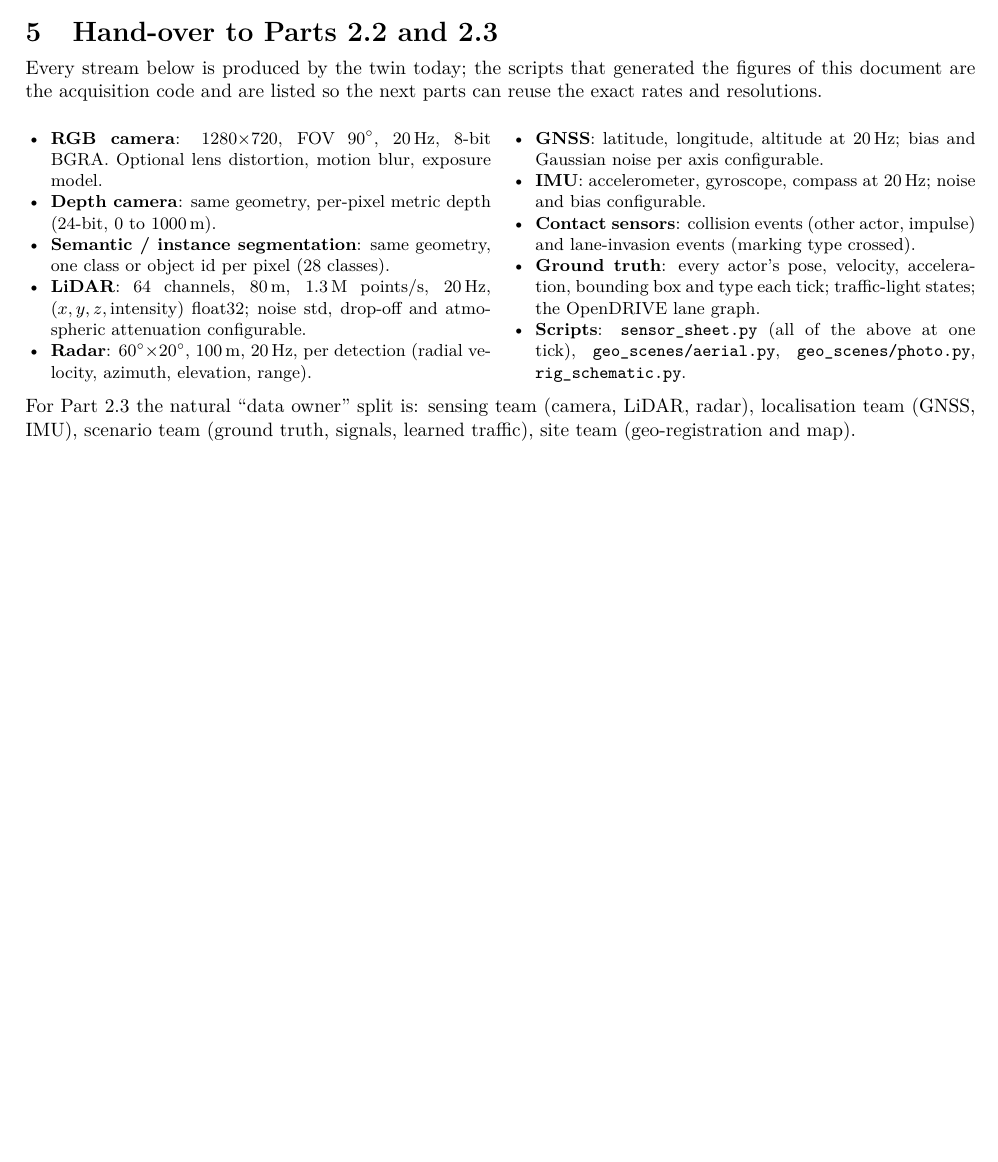
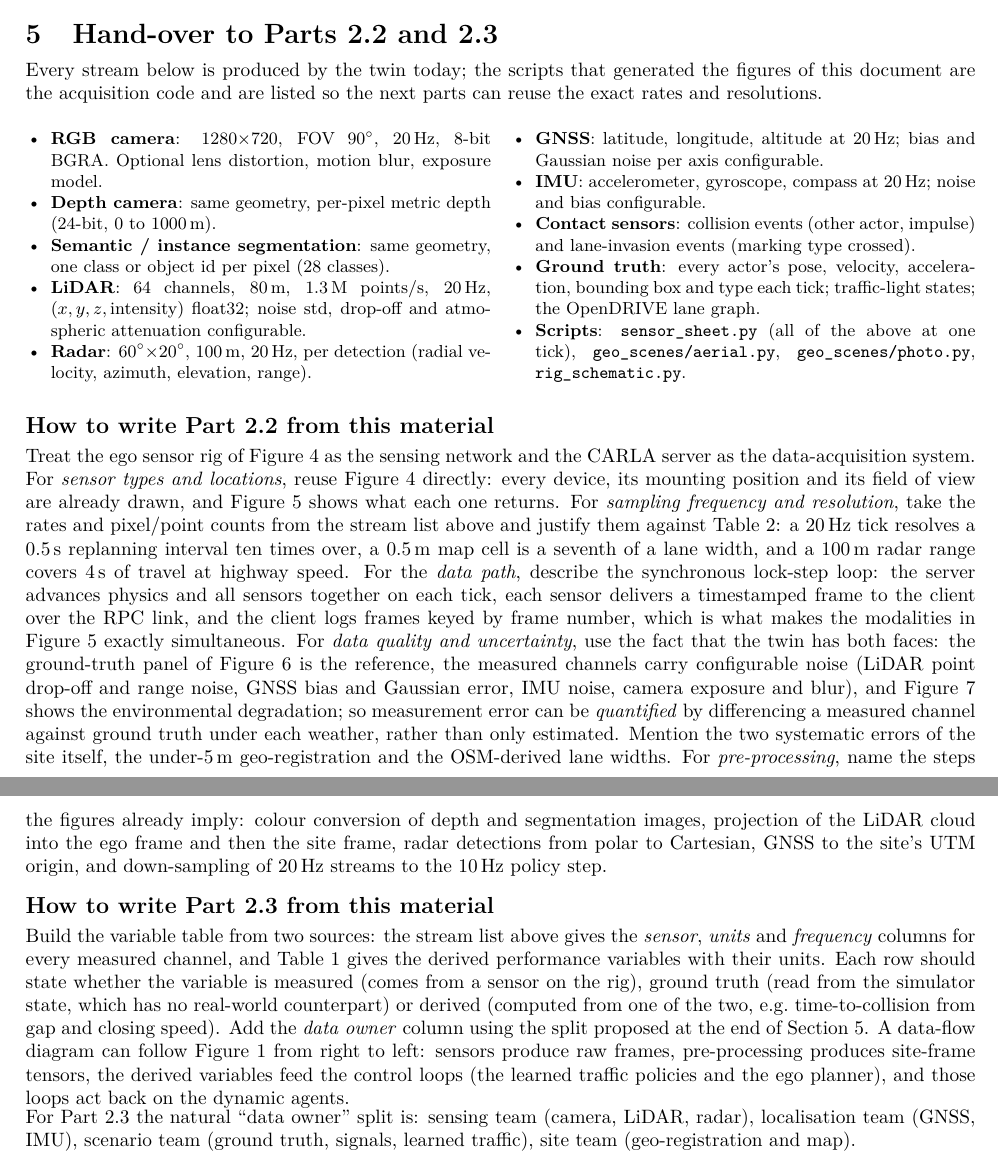
Before and after one commit to hg2622/Denso_AV, a LaTeX document (denso_presentaiton/dt_deliverable2/deliverable2_part1.tex): part of page 11 of 11 before the commit and two parts of pages 11 and 12 of 12 after it, the two joined at a grey line, cut so that both start at the same text, the shorter picture padded with empty space. Compiled offline with pdfLaTeX.

Commit message:
Deliverable 2: add guidance paragraphs for Parts 2.2 and 2.3
Co-Authored-By: Claude Fable 5.1 <noreply@anthropic.com>

```diff
--- a/denso_presentaiton/dt_deliverable2/deliverable2_part1.tex
+++ b/denso_presentaiton/dt_deliverable2/deliverable2_part1.tex
@@ -124,5 +124,12 @@ Every stream below is produced by the twin today; the scripts that generated the
 \item \textbf{Scripts}: \texttt{sensor\_sheet.py} (all of the above at one tick), \texttt{geo\_scenes/aerial.py}, \texttt{geo\_scenes/photo.py}, \texttt{rig\_schematic.py}.
 \end{itemize}
 \end{multicols}
-\vspace{-6pt}\noindent For Part~2.3 the natural ``data owner'' split is: sensing team (camera, LiDAR, radar), localisation team (GNSS, IMU), scenario team (ground truth, signals, learned traffic), site team (geo-registration and map).
+\vspace{-4pt}
+\subsection*{How to write Part 2.2 from this material}
+Treat the ego sensor rig of Figure~\ref{fig:rig} as the sensing network and the CARLA server as the data-acquisition system. For \emph{sensor types and locations}, reuse Figure~\ref{fig:rig} directly: every device, its mounting position and its field of view are already drawn, and Figure~\ref{fig:sensors} shows what each one returns. For \emph{sampling frequency and resolution}, take the rates and pixel/point counts from the stream list above and justify them against Table~\ref{tab:scales}: a 20\,Hz tick resolves a 0.5\,s replanning interval ten times over, a 0.5\,m map cell is a seventh of a lane width, and a 100\,m radar range covers 4\,s of travel at highway speed. For the \emph{data path}, describe the synchronous lock-step loop: the server advances physics and all sensors together on each tick, each sensor delivers a timestamped frame to the client over the RPC link, and the client logs frames keyed by frame number, which is what makes the modalities in Figure~\ref{fig:sensors} exactly simultaneous. For \emph{data quality and uncertainty}, use the fact that the twin has both faces: the ground-truth panel of Figure~\ref{fig:bev} is the reference, the measured channels carry configurable noise (LiDAR point drop-off and range noise, GNSS bias and Gaussian error, IMU noise, camera exposure and blur), and Figure~\ref{fig:weather} shows the environmental degradation; so measurement error can be \emph{quantified} by differencing a measured channel against ground truth under each weather, rather than only estimated. Mention the two systematic errors of the site itself, the under-5\,m geo-registration and the OSM-derived lane widths. For \emph{pre-processing}, name the steps the figures already imply: colour conversion of depth and segmentation images, projection of the LiDAR cloud into the ego frame and then the site frame, radar detections from polar to Cartesian, GNSS to the site's UTM origin, and down-sampling of 20\,Hz streams to the 10\,Hz policy step.
+
+\subsection*{How to write Part 2.3 from this material}
+Build the variable table from two sources: the stream list above gives the \emph{sensor}, \emph{units} and \emph{frequency} columns for every measured channel, and Table~\ref{tab:kpv} gives the derived performance variables with their units. Each row should state whether the variable is measured (comes from a sensor on the rig), ground truth (read from the simulator state, which has no real-world counterpart) or derived (computed from one of the two, e.g.\ time-to-collision from gap and closing speed). Add the \emph{data owner} column using the split proposed at the end of Section~\ref{sec:handover}. A data-flow diagram can follow Figure~\ref{fig:hier} from right to left: sensors produce raw frames, pre-processing produces site-frame tensors, the derived variables feed the control loops (the learned traffic policies and the ego planner), and those loops act back on the dynamic agents.
+
+\vspace{-2pt}\noindent For Part~2.3 the natural ``data owner'' split is: sensing team (camera, LiDAR, radar), localisation team (GNSS, IMU), scenario team (ground truth, signals, learned traffic), site team (geo-registration and map).
 \end{document}
```
